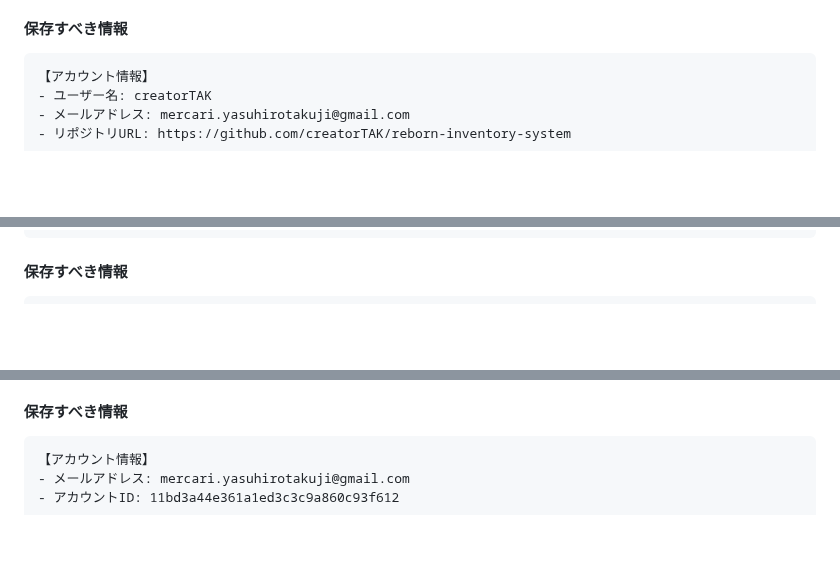
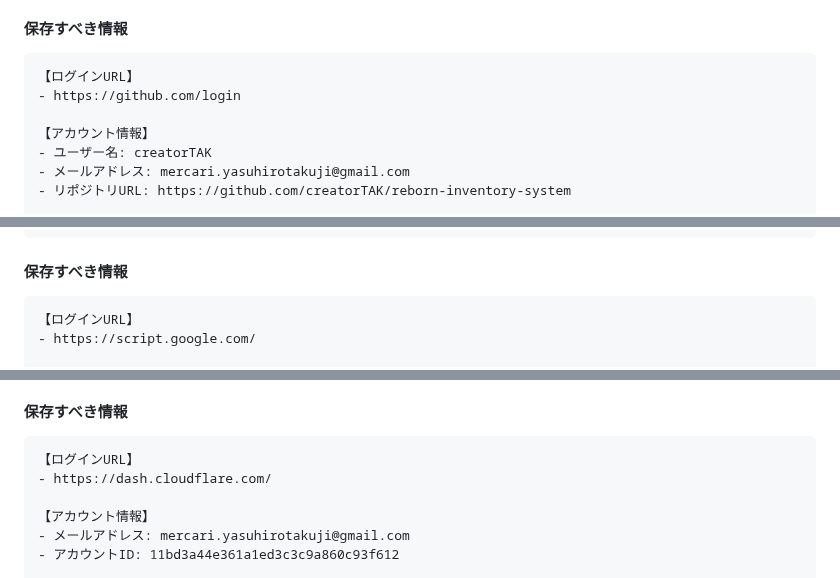
Before and after one commit to creatorTAK/reborn-inventory-system, a Markdown page: DEVELOPMENT_SERVICES.md, 3 parts joined by grey strips. GitHub-like rendering; blank space fills up the shorter version.

Commit message:
docs: 全サービスにログインURL追加 - GitHub, Apps Script, Cloudflare, Google Cloud, Firebase, お名前.com

````diff
--- a/DEVELOPMENT_SERVICES.md
+++ b/DEVELOPMENT_SERVICES.md
@@ -423,6 +423,9 @@ Gitのリモートリポジトリ（クラウド上のコード保管庫）。
 
 #### 保存すべき情報
 ```
+【ログインURL】
+- https://github.com/login
+
 【アカウント情報】
 - ユーザー名: creatorTAK
 - メールアドレス: mercari.yasuhirotakuji@gmail.com
@@ -545,6 +548,9 @@ clasp open              # Apps Scriptエディタを開く
 
 #### 保存すべき情報
 ```
+【ログインURL】
+- https://script.google.com/
+
 【プロジェクト情報】
 - Script ID: 15gwr6oQUTLjdbNM_8ypqE0ao-7HCEJYrtU_CwJ-uN58PXg6Rhb4kYc71
 - Apps Script URL: https://script.google.com/d/15gwr6oQUTLjdbNM_8ypqE0ao-7HCEJYrtU_CwJ-uN58PXg6Rhb4kYc71/edit
@@ -634,6 +640,9 @@ PWAアプリを高速・安全に公開するホスティングサービス。
 
 #### 保存すべき情報
 ```
+【ログインURL】
+- https://dash.cloudflare.com/
+
 【アカウント情報】
 - メールアドレス: mercari.yasuhirotakuji@gmail.com
 - アカウントID: 11bd3a44e361a1ed3c3c9a860c93f612
````
Also changed, not shown: other parts of DEVELOPMENT_SERVICES.md (+12 -0 lines).
